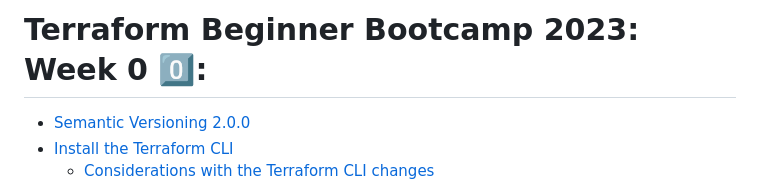
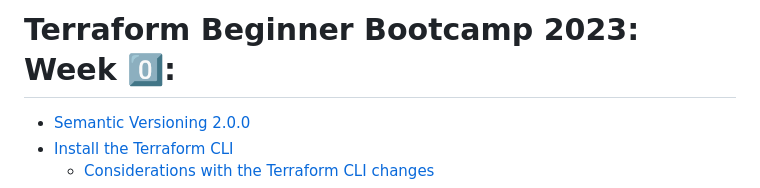
Before and after one commit to PatzPaul/terraform-beginner-bootcamp-2023, a Markdown page: journal/week0.md, the part around the change. GitHub-like rendering.

```diff
--- a/journal/week0.md
+++ b/journal/week0.md
@@ -1,5 +1,5 @@
 
-# Terraform Beginner Bootcamp 2023: Week 0 0️⃣:
+# Terraform Beginner Bootcamp 2023: Week 0️⃣:
 
 - [Semantic Versioning 2.0.0](#semantic-versioning-200)
 - [Install the Terraform CLI](#install-the-terraform-cli)
```
